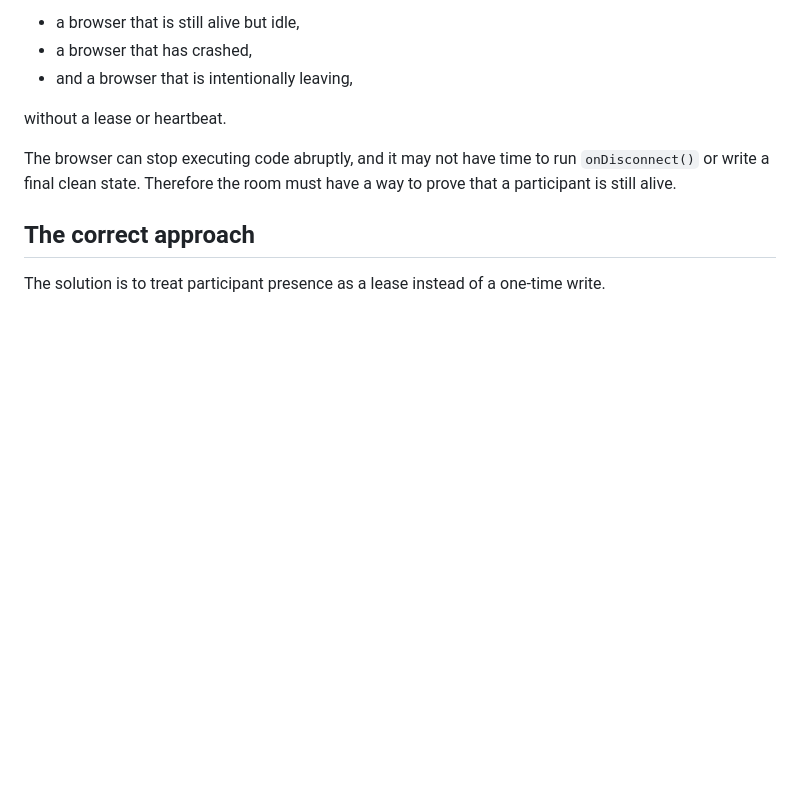
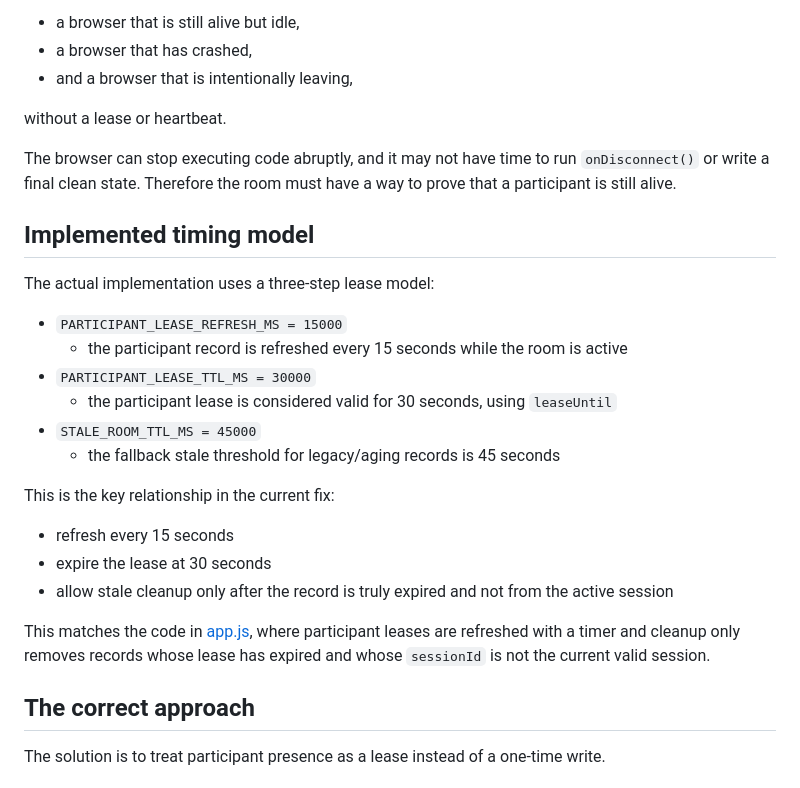
Before and after one commit to hnikolov/p2p-meeting, a Markdown page: docs/stale-room-problem.md, the part around the change. Rendered like a GitHub page; blank space fills up the shorter version.

```diff
--- a/docs/stale-room-problem.md
+++ b/docs/stale-room-problem.md
@@ -37,6 +37,25 @@ The app cannot reliably tell the difference between:
 without a lease or heartbeat.
 
 The browser can stop executing code abruptly, and it may not have time to run `onDisconnect()` or write a final clean state. Therefore the room must have a way to prove that a participant is still alive.
+
+## Implemented timing model
+
+The actual implementation uses a three-step lease model:
+
+- `PARTICIPANT_LEASE_REFRESH_MS = 15000`
+  - the participant record is refreshed every 15 seconds while the room is active
+- `PARTICIPANT_LEASE_TTL_MS = 30000`
+  - the participant lease is considered valid for 30 seconds, using `leaseUntil`
+- `STALE_ROOM_TTL_MS = 45000`
+  - the fallback stale threshold for legacy/aging records is 45 seconds
+
+This is the key relationship in the current fix:
+
+- refresh every 15 seconds
+- expire the lease at 30 seconds
+- allow stale cleanup only after the record is truly expired and not from the active session
+
+This matches the code in [app.js](C:/Hristo/projects/pocs/html/p2p-meeting/app.js), where participant leases are refreshed with a timer and cleanup only removes records whose lease has expired and whose `sessionId` is not the current valid session.
 
 ## The correct approach
 
```
